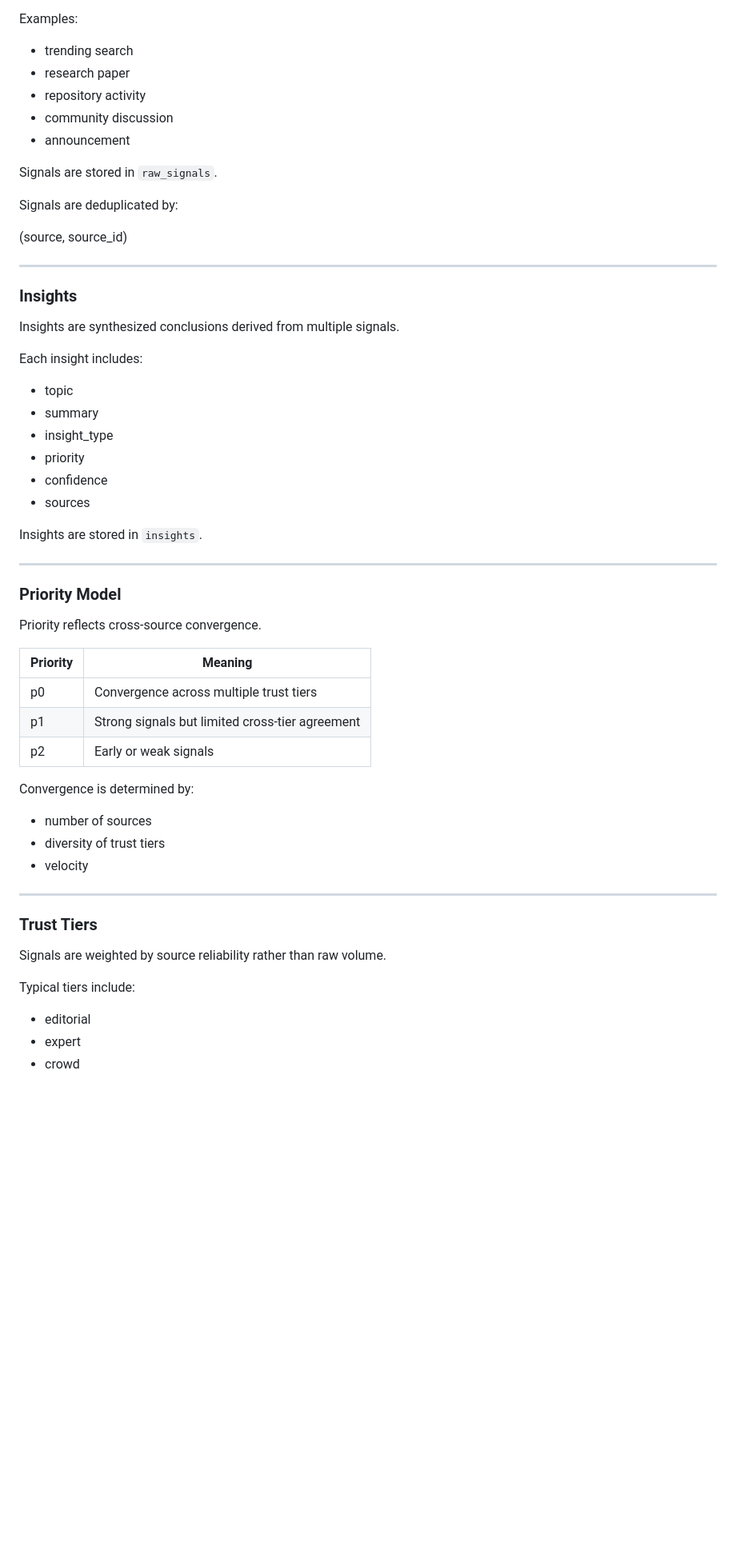
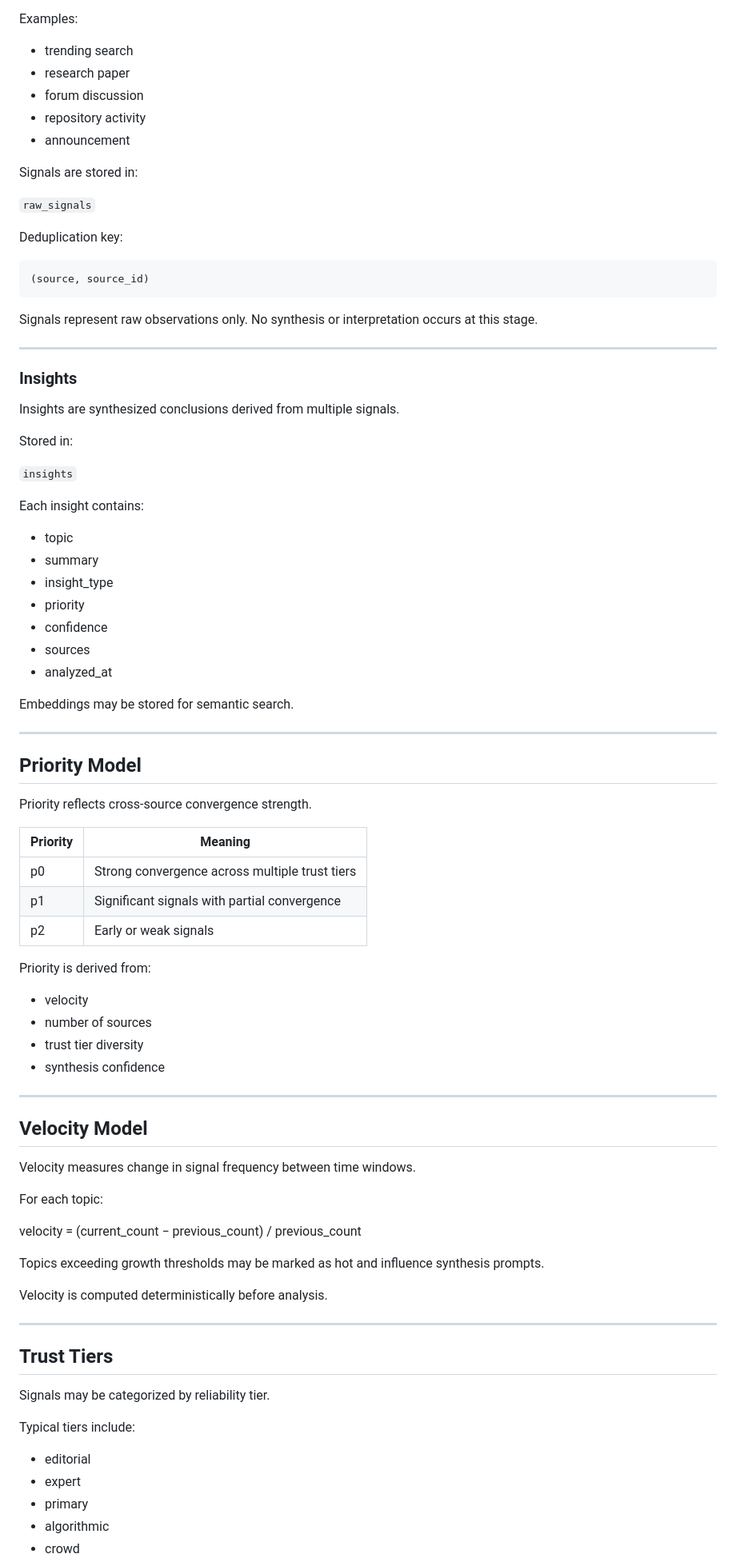
Before and after one commit to chrbailey/deeptrend, a Markdown page: README.md, the part around one of its changes. Shown at 80% size. GitHub-like rendering; blank space fills up the shorter version.

````diff
--- a/README.md
+++ b/README.md
@@ -63,15 +90,22 @@ Examples:
 
 * trending search
 * research paper
+* forum discussion
 * repository activity
-* community discussion
 * announcement
 
-Signals are stored in `raw_signals`.
+Signals are stored in:
 
-Signals are deduplicated by:
+`raw_signals`
 
+Deduplication key:
+
+```
 (source, source_id)
+```
+
+Signals represent raw observations only.
+No synthesis or interpretation occurs at this stage.
 
 ---
 
@@ -79,7 +113,11 @@ Signals are deduplicated by:
 
 Insights are synthesized conclusions derived from multiple signals.
 
-Each insight includes:
+Stored in:
+
+`insights`
+
+Each insight contains:
 
 * topic
 * summary
@@ -87,35 +125,53 @@ Each insight includes:
 * priority
 * confidence
 * sources
+* analyzed_at
 
-Insights are stored in `insights`.
+Embeddings may be stored for semantic search.
 
 ---
 
-### Priority Model
+## Priority Model
 
-Priority reflects cross-source convergence.
+Priority reflects cross-source convergence strength.
 
-| Priority | Meaning                                         |
-| -------- | ----------------------------------------------- |
-| p0       | Convergence across multiple trust tiers         |
-| p1       | Strong signals but limited cross-tier agreement |
-| p2       | Early or weak signals                           |
+| Priority | Meaning                                        |
+| -------- | ---------------------------------------------- |
+| p0       | Strong convergence across multiple trust tiers |
+| p1       | Significant signals with partial convergence   |
+| p2       | Early or weak signals                          |
 
-Convergence is determined by:
+Priority is derived from:
 
+* velocity
 * number of sources
-* diversity of trust tiers
-* velocity
+* trust tier diversity
+* synthesis confidence
 
 ---
 
-### Trust Tiers
+## Velocity Model
 
-Signals are weighted by source reliability rather than raw volume.
+Velocity measures change in signal frequency between time windows.
+
+For each topic:
+
+velocity = (current_count − previous_count) / previous_count
+
+Topics exceeding growth thresholds may be marked as hot and influence synthesis prompts.
+
+Velocity is computed deterministically before analysis.
+
+---
+
+## Trust Tiers
+
+Signals may be categorized by reliability tier.
 
 Typical tiers include:
 
 * editorial
 * expert
+* primary
+* algorithmic
 * crowd
````
Also changed, not shown: other parts of README.md (+159 -121 lines).
